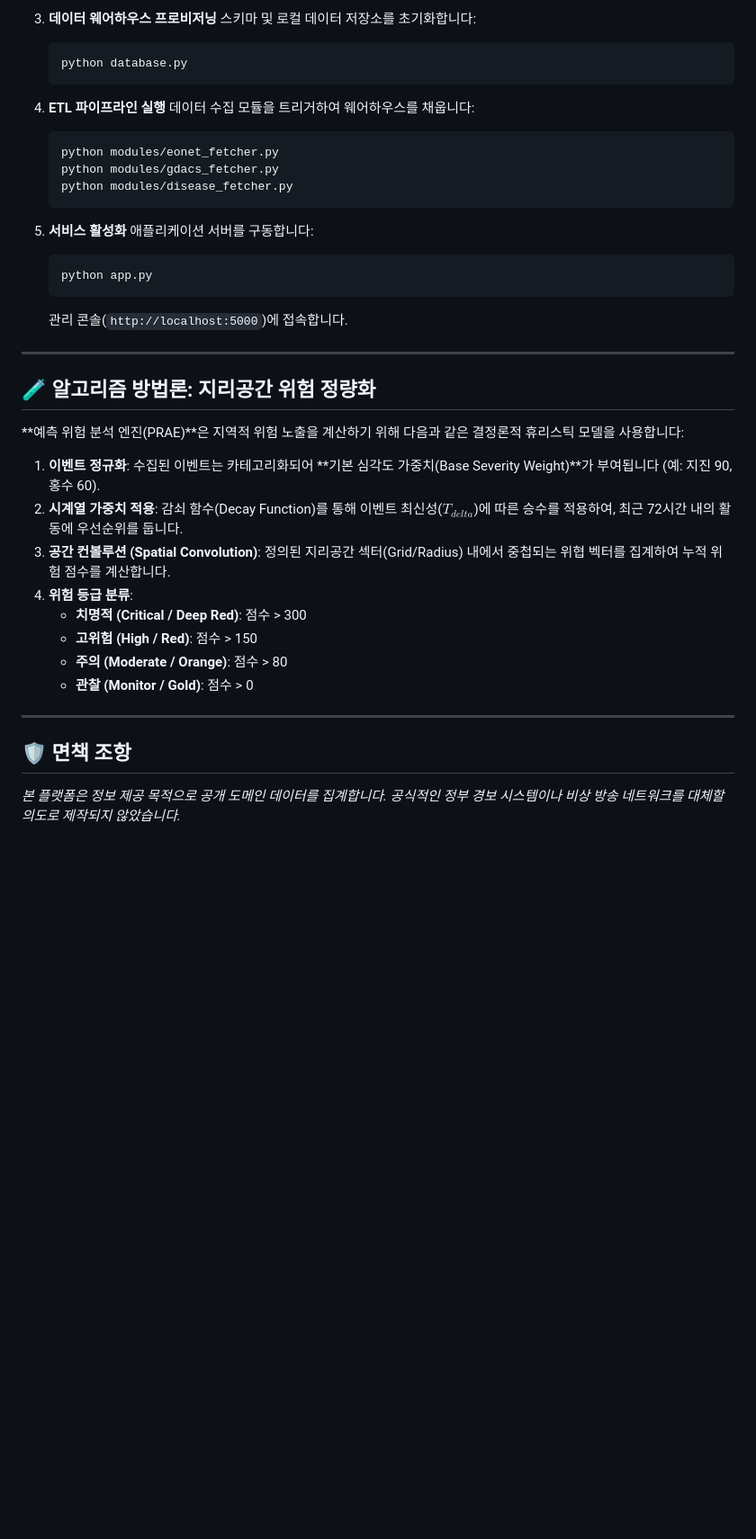
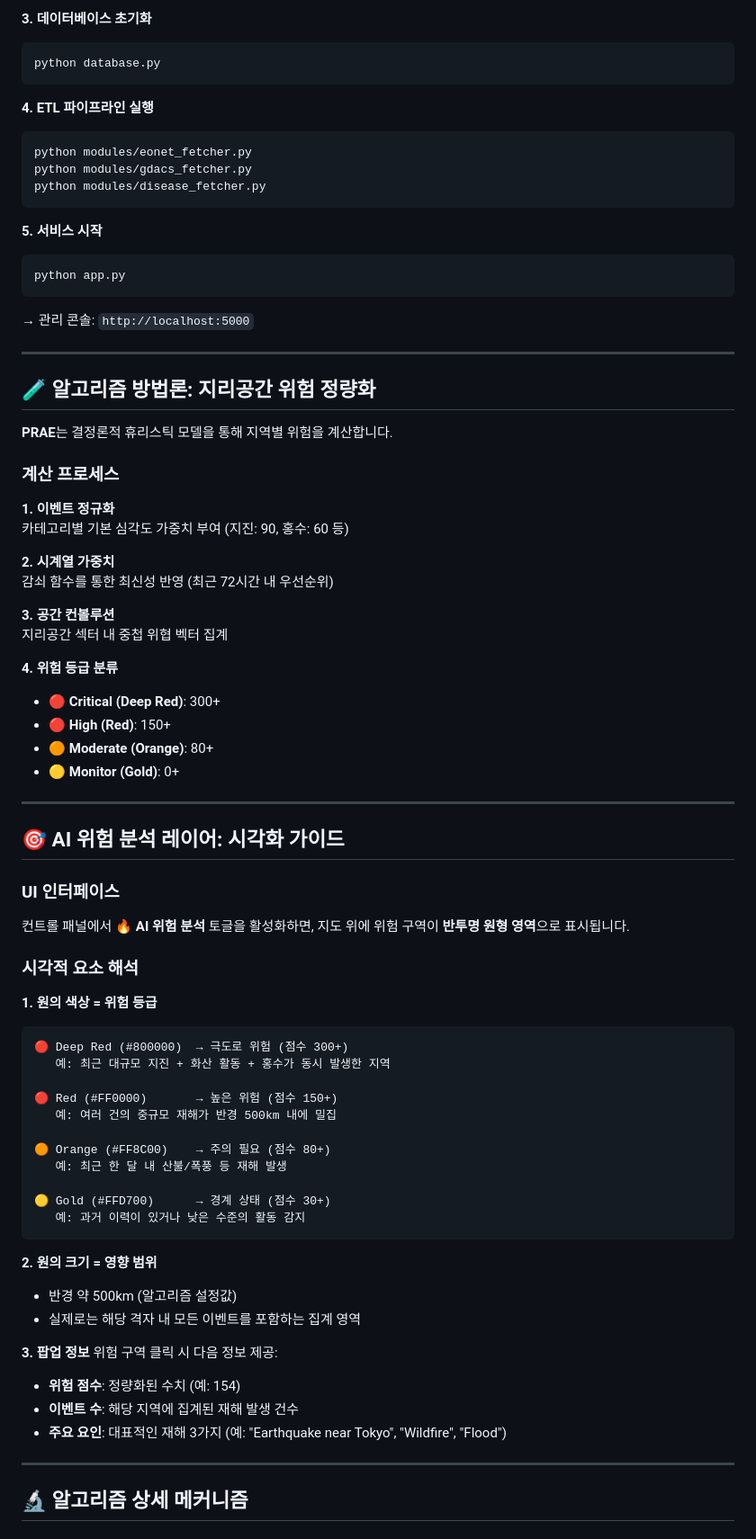
Before and after one commit to Hanoi896/risk-map, a Markdown page: README.md, the part around one of its changes. Shown at 90% size. Drawn GitHub-style; blank space fills up the shorter version.

````diff
--- a/README.md
+++ b/README.md
@@ -74,41 +81,80 @@ NASA EONET, GDACS, ReliefWeb 등 이종(Heterogeneous) 데이터 소스를 단
 
-3.  **데이터 웨어하우스 프로비저닝**
-    스키마 및 로컬 데이터 저장소를 초기화합니다:
-    ```bash
-    python database.py
-    ```
+**3. 데이터베이스 초기화**
+```bash
+python database.py
+```
 
-4.  **ETL 파이프라인 실행**
-    데이터 수집 모듈을 트리거하여 웨어하우스를 채웁니다:
-    ```bash
-    python modules/eonet_fetcher.py
-    python modules/gdacs_fetcher.py
-    python modules/disease_fetcher.py
-    ```
+**4. ETL 파이프라인 실행**
+```bash
+python modules/eonet_fetcher.py
+python modules/gdacs_fetcher.py
+python modules/disease_fetcher.py
+```
 
-5.  **서비스 활성화**
-    애플리케이션 서버를 구동합니다:
-    ```bash
-    python app.py
-    ```
-    관리 콘솔(`http://localhost:5000`)에 접속합니다.
+**5. 서비스 시작**
+```bash
+python app.py
+```
+→ 관리 콘솔: `http://localhost:5000`
 
 ---
 
 ## 🧪 알고리즘 방법론: 지리공간 위험 정량화
 
-**예측 위험 분석 엔진(PRAE)**은 지역적 위험 노출을 계산하기 위해 다음과 같은 결정론적 휴리스틱 모델을 사용합니다:
+**PRAE**는 결정론적 휴리스틱 모델을 통해 지역별 위험을 계산합니다.
 
-1.  **이벤트 정규화**: 수집된 이벤트는 카테고리화되어 **기본 심각도 가중치(Base Severity Weight)**가 부여됩니다 (예: 지진 90, 홍수 60).
-2.  **시계열 가중치 적용**: 감쇠 함수(Decay Function)를 통해 이벤트 최신성($T_{delta}$)에 따른 승수를 적용하여, 최근 72시간 내의 활동에 우선순위를 둡니다.
-3.  **공간 컨볼루션 (Spatial Convolution)**: 정의된 지리공간 섹터(Grid/Radius) 내에서 중첩되는 위협 벡터를 집계하여 누적 위험 점수를 계산합니다.
-4.  **위험 등급 분류**:
-    - **치명적 (Critical / Deep Red)**: 점수 > 300
-    - **고위험 (High / Red)**: 점수 > 150
-    - **주의 (Moderate / Orange)**: 점수 > 80
-    - **관찰 (Monitor / Gold)**: 점수 > 0
+### 계산 프로세스
+
+**1. 이벤트 정규화**
+카테고리별 기본 심각도 가중치 부여 (지진: 90, 홍수: 60 등)
+
+**2. 시계열 가중치**
+감쇠 함수를 통한 최신성 반영 (최근 72시간 내 우선순위)
+
+**3. 공간 컨볼루션**
+지리공간 섹터 내 중첩 위협 벡터 집계
+
+**4. 위험 등급 분류**
+- **🔴 Critical (Deep Red)**: 300+
+- **🔴 High (Red)**: 150+
+- **🟠 Moderate (Orange)**: 80+
+- **🟡 Monitor (Gold)**: 0+
 
 ---
 
-## 🛡 면책 조항
-*본 플랫폼은 정보 제공 목적으로 공개 도메인 데이터를 집계합니다. 공식적인 정부 경보 시스템이나 비상 방송 네트워크를 대체할 의도로 제작되지 않았습니다.*
+## 🎯 AI 위험 분석 레이어: 시각화 가이드
+
+### UI 인터페이스
+컨트롤 패널에서 **🔥 AI 위험 분석** 토글을 활성화하면, 지도 위에 위험 구역이 **반투명 원형 영역**으로 표시됩니다.
+
+### 시각적 요소 해석
+
+**1. 원의 색상 = 위험 등급**
+```
+🔴 Deep Red (#800000)  → 극도로 위험 (점수 300+)
+   예: 최근 대규모 지진 + 화산 활동 + 홍수가 동시 발생한 지역
+
+🔴 Red (#FF0000)       → 높은 위험 (점수 150+)
+   예: 여러 건의 중규모 재해가 반경 500km 내에 밀집
+
+🟠 Orange (#FF8C00)    → 주의 필요 (점수 80+)
+   예: 최근 한 달 내 산불/폭풍 등 재해 발생
+
+🟡 Gold (#FFD700)      → 경계 상태 (점수 30+)
+   예: 과거 이력이 있거나 낮은 수준의 활동 감지
+```
+
+**2. 원의 크기 = 영향 범위**
+- 반경 약 500km (알고리즘 설정값)
+- 실제로는 해당 격자 내 모든 이벤트를 포함하는 집계 영역
+
+**3. 팝업 정보**
+위험 구역 클릭 시 다음 정보 제공:
+- **위험 점수**: 정량화된 수치 (예: 154)
+- **이벤트 수**: 해당 지역에 집계된 재해 발생 건수
+- **주요 요인**: 대표적인 재해 3가지 (예: "Earthquake near Tokyo", "Wildfire", "Flood")
+
+---
+
+## 🔬 알고리즘 상세 메커니즘
+
````
Also changed, not shown: other parts of README.md (+174 -43 lines).
